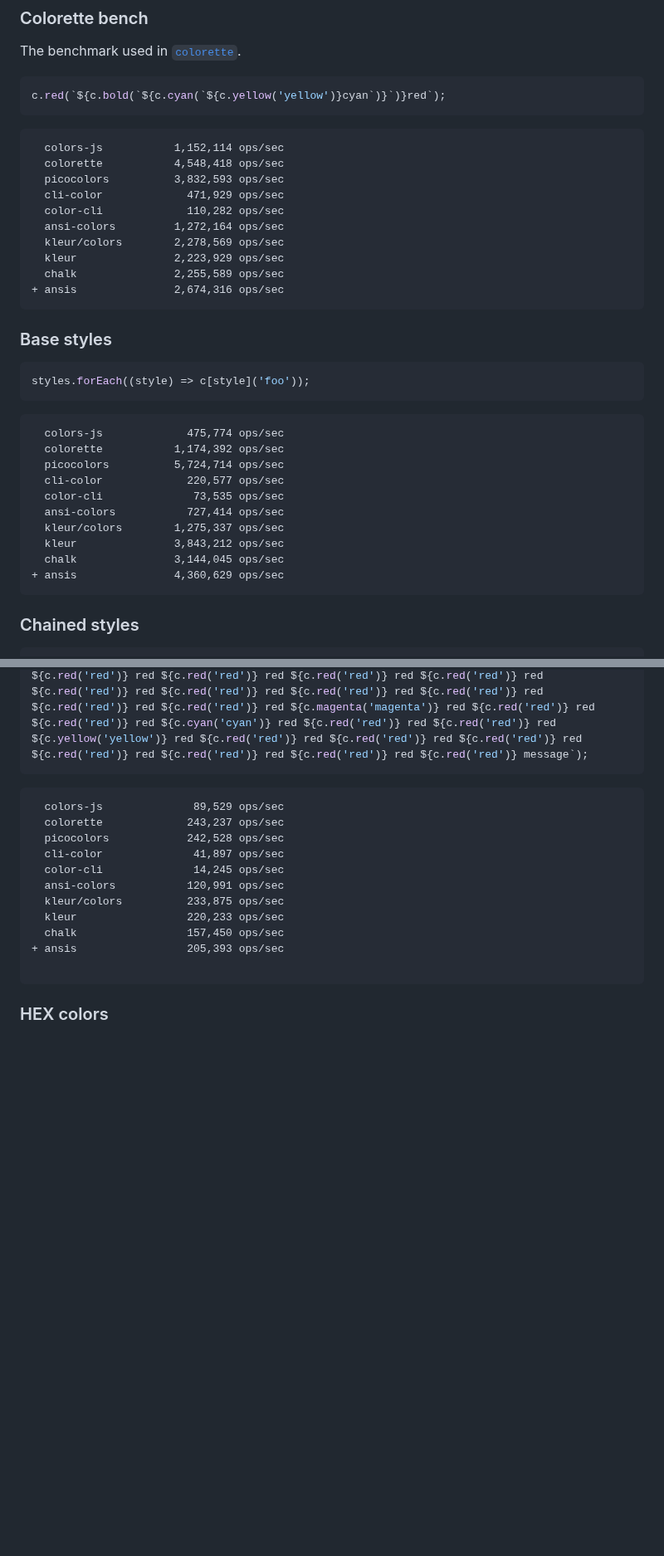
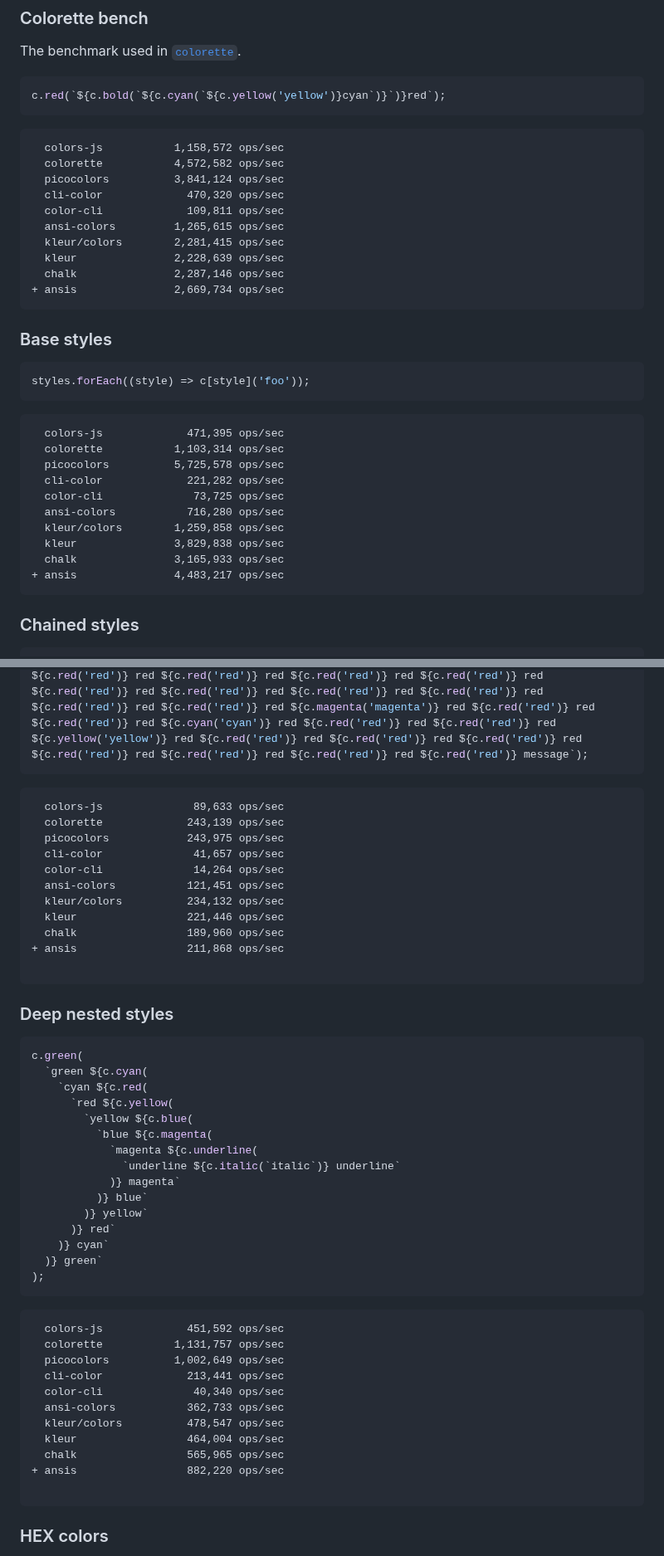
Before and after one commit to webdiscus/ansis, a Markdown page: README.md, 2 parts joined by grey strips. Shown at 83% size. GitHub-like rendering; blank space fills up the shorter version.

````diff
--- a/README.md
+++ b/README.md
@@ -194,16 +223,16 @@ c.red(`${c.bold(`${c.cyan(`${c.yellow('yellow')}cyan`)}`)}red`);
 ```
 
 ```diff
-  colors-js           1,152,114 ops/sec
-  colorette           4,548,418 ops/sec
-  picocolors          3,832,593 ops/sec
-  cli-color             471,929 ops/sec
-  color-cli             110,282 ops/sec
-  ansi-colors         1,272,164 ops/sec
-  kleur/colors        2,278,569 ops/sec
-  kleur               2,223,929 ops/sec
-  chalk               2,255,589 ops/sec
-+ ansis               2,674,316 ops/sec
+  colors-js           1,158,572 ops/sec
+  colorette           4,572,582 ops/sec
+  picocolors          3,841,124 ops/sec
+  cli-color             470,320 ops/sec
+  color-cli             109,811 ops/sec
+  ansi-colors         1,265,615 ops/sec
+  kleur/colors        2,281,415 ops/sec
+  kleur               2,228,639 ops/sec
+  chalk               2,287,146 ops/sec
++ ansis               2,669,734 ops/sec
 ```
 
 ### Base styles
@@ -211,16 +240,16 @@ c.red(`${c.bold(`${c.cyan(`${c.yellow('yellow')}cyan`)}`)}red`);
 styles.forEach((style) => c[style]('foo'));
 ```
 ```diff
-  colors-js             475,774 ops/sec
-  colorette           1,174,392 ops/sec
-  picocolors          5,724,714 ops/sec
-  cli-color             220,577 ops/sec
-  color-cli              73,535 ops/sec
-  ansi-colors           727,414 ops/sec
-  kleur/colors        1,275,337 ops/sec
-  kleur               3,843,212 ops/sec
-  chalk               3,144,045 ops/sec
-+ ansis               4,360,629 ops/sec
+  colors-js             471,395 ops/sec
+  colorette           1,103,314 ops/sec
+  picocolors          5,725,578 ops/sec
+  cli-color             221,282 ops/sec
+  color-cli              73,725 ops/sec
+  ansi-colors           716,280 ops/sec
+  kleur/colors        1,259,858 ops/sec
+  kleur               3,829,838 ops/sec
+  chalk               3,165,933 ops/sec
++ ansis               4,483,217 ops/sec
 ```
 
 ### Chained styles
@@ -264,16 +293,48 @@ colors.forEach((color) => c[color](c.bold(c.underline(c.italic('foo')))));
 c.red(`a red ${c.white('white')} red ${c.red('red')} red ${c.cyan('cyan')} red ${c.black('black')} red ${c.red('red')} red ${c.green('green')} red ${c.red('red')} red ${c.yellow('yellow')} red ${c.blue('blue')} red ${c.red('red')} red ${c.magenta('magenta')} red ${c.red('red')} red ${c.red('red')} red ${c.red('red')} red ${c.red('red')} red ${c.red('red')} red ${c.red('red')} red ${c.red('red')} red ${c.red('red')} red ${c.red('red')} red ${c.red('red')} red ${c.red('red')} red ${c.red('red')} red ${c.red('red')} red ${c.red('red')} red ${c.red('red')} red ${c.green('green')} red ${c.red('red')} red ${c.red('red')} red ${c.red('red')} red ${c.red('red')} red ${c.red('red')} red ${c.red('red')} red ${c.red('red')} red ${c.red('red')} red ${c.red('red')} red ${c.red('red')} red ${c.magenta('magenta')} red ${c.red('red')} red ${c.red('red')} red ${c.cyan('cyan')} red ${c.red('red')} red ${c.red('red')} red ${c.yellow('yellow')} red ${c.red('red')} red ${c.red('red')} red ${c.red('red')} red ${c.red('red')} red ${c.red('red')} red ${c.red('red')} red ${c.red('red')} message`);
 ```
 ```diff
-  colors-js              89,529 ops/sec
-  colorette             243,237 ops/sec
-  picocolors            242,528 ops/sec
-  cli-color              41,897 ops/sec
-  color-cli              14,245 ops/sec
-  ansi-colors           120,991 ops/sec
-  kleur/colors          233,875 ops/sec
-  kleur                 220,233 ops/sec
-  chalk                 157,450 ops/sec
-+ ansis                 205,393 ops/sec
+  colors-js              89,633 ops/sec
+  colorette             243,139 ops/sec
+  picocolors            243,975 ops/sec
+  cli-color              41,657 ops/sec
+  color-cli              14,264 ops/sec
+  ansi-colors           121,451 ops/sec
+  kleur/colors          234,132 ops/sec
+  kleur                 221,446 ops/sec
+  chalk                 189,960 ops/sec
++ ansis                 211,868 ops/sec
+
+```
+
+### Deep nested styles
+```js
+c.green(
+  `green ${c.cyan(
+    `cyan ${c.red(
+      `red ${c.yellow(
+        `yellow ${c.blue(
+          `blue ${c.magenta(
+            `magenta ${c.underline(
+              `underline ${c.italic(`italic`)} underline`
+            )} magenta`
+          )} blue`
+        )} yellow`
+      )} red`
+    )} cyan`
+  )} green`
+);
+```
+```diff
+  colors-js             451,592 ops/sec
+  colorette           1,131,757 ops/sec
+  picocolors          1,002,649 ops/sec
+  cli-color             213,441 ops/sec
+  color-cli              40,340 ops/sec
+  ansi-colors           362,733 ops/sec
+  kleur/colors          478,547 ops/sec
+  kleur                 464,004 ops/sec
+  chalk                 565,965 ops/sec
++ ansis                 882,220 ops/sec
 
 ```
 
````
Also changed, not shown: other parts of README.md (+44 -15 lines), CHANGELOG.md (+9 -4 lines), doc/img/break-style-nl.png (added), 9 other files.
